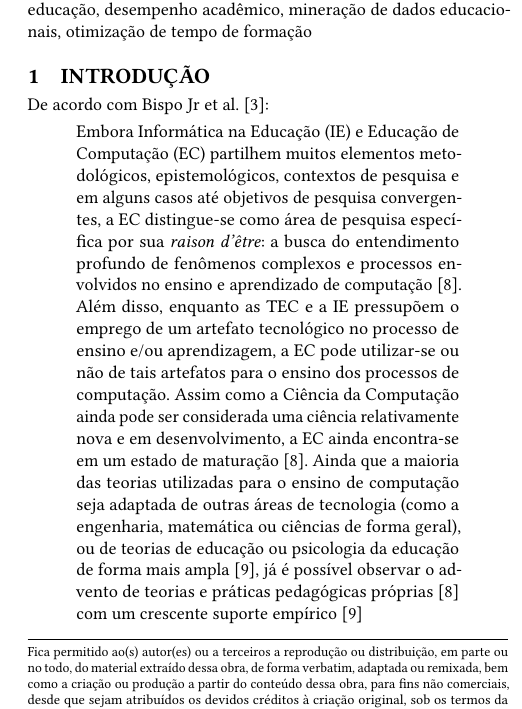
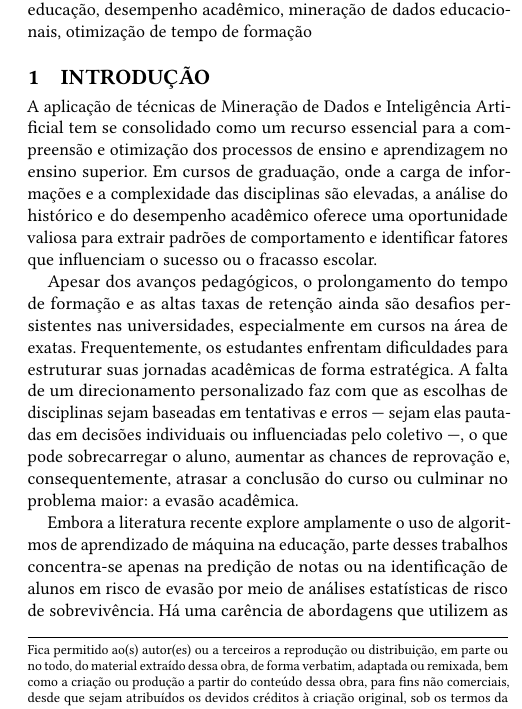
Before and after one commit to d-olivr/artigo-ic, a LaTeX document (main.tex, which reads 10-introducao.tex): part of one column of page 1 of 6 before the commit and part of one column of page 1 of 5 after it, cut so that both start at the same text. Compiled offline with pdfLaTeX.

Commit message:
introdução

```diff
--- a/10-introducao.tex
+++ b/10-introducao.tex
@@ -1,11 +1,13 @@
 \section{Introdução}
 
-De acordo com \citet{bispo2020tecnologias}:
+A aplicação de técnicas de Mineração de Dados e Inteligência Artificial tem se consolidado como um recurso essencial para a compreensão e otimização dos processos de ensino e aprendizagem no ensino superior. Em cursos de graduação, onde a carga de informações e a complexidade das disciplinas são elevadas, a análise do histórico e do desempenho acadêmico oferece uma oportunidade valiosa para extrair padrões de comportamento e identificar fatores que influenciam o sucesso ou o fracasso escolar.
 
-\begin{quote}
-Embora Informática na Educação (IE) e Educação de Computação (EC) partilhem muitos elementos metodológicos, epistemológicos, contextos de pesquisa e em alguns casos até objetivos de pesquisa convergentes, a EC distingue-se como área
-de pesquisa específica por sua \emph{raison d’être}: a busca do entendimento profundo de fenômenos complexos e processos envolvidos no ensino e aprendizado de computação \cite{malmi2019computing}. Além disso, enquanto as TEC e a IE pressupõem o emprego de um artefato tecnológico no processo de ensino e/ou aprendizagem, a EC pode utilizar-se ou não de tais artefatos para o ensino dos processos de computação. Assim como a Ciência da Computação ainda pode ser considerada uma ciência relativamente nova e em desenvolvimento, a EC ainda encontra-se em um estado de maturação \cite{malmi2019computing}. Ainda que a maioria das teorias utilizadas para o ensino de computação seja adaptada de outras áreas de tecnologia (como a engenharia, matemática ou ciências de forma geral), ou de teorias de educação ou psicologia da educação de forma mais ampla \cite{malmi2014theoretical}, já é possível observar o advento de teorias e práticas pedagógicas próprias \cite{malmi2019computing} com um crescente suporte empírico \cite{malmi2014theoretical}
-\end{quote}
+Apesar dos avanços pedagógicos, o prolongamento do tempo de formação e as altas taxas de retenção ainda são desafios persistentes nas universidades, especialmente em cursos na área de exatas. Frequentemente, os estudantes enfrentam dificuldades para estruturar suas jornadas acadêmicas de forma estratégica. A falta de um direcionamento personalizado faz com que as escolhas de disciplinas sejam baseadas em tentativas e erros — sejam elas pautadas em decisões individuais ou influenciadas pelo coletivo —, o que pode sobrecarregar o aluno, aumentar as chances de reprovação e, consequentemente, atrasar a conclusão do curso ou culminar no problema maior: a evasão acadêmica.
 
+Embora a literatura recente explore amplamente o uso de algoritmos de aprendizado de máquina na educação, parte desses trabalhos concentra-se apenas na predição de notas ou na identificação de alunos em risco de evasão por meio de análises estatísticas de risco de sobrevivência. Há uma carência de abordagens que utilizem as predições de aprendizado de máquina de forma proativa para propor soluções práticas e personalizadas, auxiliando o discente não apenas a evitar a reprovação, mas a otimizar sua trajetória de forma inteligente e garantir a conclusão do curso.
 
-\lipsum[3-10]
+Diante desse cenário, este trabalho tem como objetivo utilizar técnicas de mineração de dados para personalizar a jornada acadêmica de estudantes do curso de Ciência da Computação da Universidade Federal Rural do Rio de Janeiro (UFRRJ). Através da análise de variáveis como o desempenho prévio em disciplinas e o histórico de aprovações e reprovações, o estudo busca mapear o perfil de cada aluno e agrupá-los por similaridade de trajetória. A partir da comparação desses dados com os caminhos trilhados por egressos que concluíram o curso com sucesso, propõe-se um sistema capaz de atuar como um tutor inteligente.
+
+O diferencial desta pesquisa reside na utilização de algoritmos de aprendizado de máquina para apoiar a tomada de decisão acadêmica. Atualmente, a modelagem utiliza o algoritmo de agrupamento K-Means para a segmentação dos perfis discentes, permitindo compreender as facilidades e os gargalos de cada aluno em relação aos seus pares. Com isso, espera-se mitigar dificuldades específicas e reduzir o tempo total de formação, mantendo a arquitetura do sistema adaptável para a avaliação de outros modelos de classificação no futuro. O restante deste trabalho está organizado da seguinte forma: a Seção 2 apresenta os trabalhos relacionados; a Seção 3 detalha a metodologia e os algoritmos empregados; a Seção 4 discute os resultados obtidos; e, por fim, a Seção 5 apresenta as considerações finais e perspectivas para trabalhos futuros.
+
+%\lipsum[3-10]
--- a/main.tex
+++ b/main.tex
@@ -33,7 +33,7 @@
 \author{Bruna Luisa dos Santos, Maria Eduarda Menezes, Yago Welsing Pereira}
 \email{{brunaluisacosareis, dolivr.br, yagowelsing}@gmail.com}
 \affiliation{%
-  \institution{The Fab Four, Manchester, UK}
+  \institution{Universidade Federal Rural do Rio de Janeiro, Nova Iguaçu, Brasil}
 }
 
 %% By default, the full list of authors will be used in the page
```
Also changed, not shown: 20-trabs_relacionados.tex (line endings or trailing spaces).
